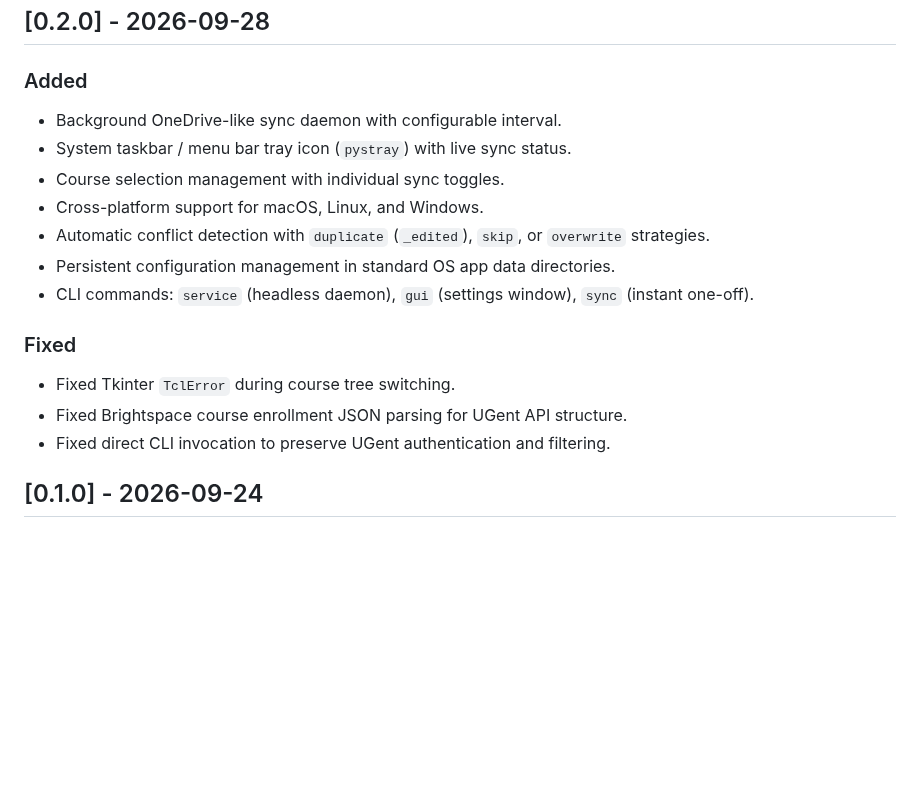
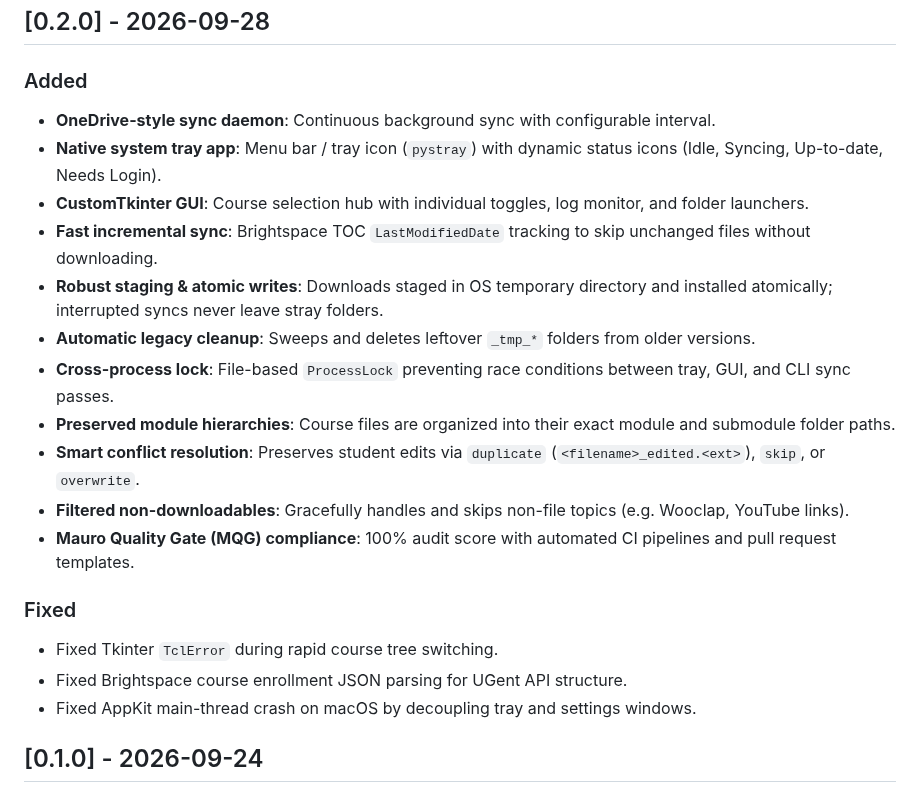
Before and after one commit to MauroDruwel/ufora-sync, a Markdown page: CHANGELOG.md, the part around the change. Rendered like a GitHub page; blank space fills up the shorter version.

```diff
--- a/CHANGELOG.md
+++ b/CHANGELOG.md
@@ -8,18 +8,22 @@ and this project adheres to [Semantic Versioning](https://semver.org/spec/v2.0.0
 ## [0.2.0] - 2026-09-28
 
 ### Added
-- Background OneDrive-like sync daemon with configurable interval.
-- System taskbar / menu bar tray icon (`pystray`) with live sync status.
-- Course selection management with individual sync toggles.
-- Cross-platform support for macOS, Linux, and Windows.
-- Automatic conflict detection with `duplicate` (`_edited`), `skip`, or `overwrite` strategies.
-- Persistent configuration management in standard OS app data directories.
-- CLI commands: `service` (headless daemon), `gui` (settings window), `sync` (instant one-off).
+- **OneDrive-style sync daemon**: Continuous background sync with configurable interval.
+- **Native system tray app**: Menu bar / tray icon (`pystray`) with dynamic status icons (Idle, Syncing, Up-to-date, Needs Login).
+- **CustomTkinter GUI**: Course selection hub with individual toggles, log monitor, and folder launchers.
+- **Fast incremental sync**: Brightspace TOC `LastModifiedDate` tracking to skip unchanged files without downloading.
+- **Robust staging & atomic writes**: Downloads staged in OS temporary directory and installed atomically; interrupted syncs never leave stray folders.
+- **Automatic legacy cleanup**: Sweeps and deletes leftover `_tmp_*` folders from older versions.
+- **Cross-process lock**: File-based `ProcessLock` preventing race conditions between tray, GUI, and CLI sync passes.
+- **Preserved module hierarchies**: Course files are organized into their exact module and submodule folder paths.
+- **Smart conflict resolution**: Preserves student edits via `duplicate` (`<filename>_edited.<ext>`), `skip`, or `overwrite`.
+- **Filtered non-downloadables**: Gracefully handles and skips non-file topics (e.g. Wooclap, YouTube links).
+- **Mauro Quality Gate (MQG) compliance**: 100% audit score with automated CI pipelines and pull request templates.
 
 ### Fixed
-- Fixed Tkinter `TclError` during course tree switching.
+- Fixed Tkinter `TclError` during rapid course tree switching.
 - Fixed Brightspace course enrollment JSON parsing for UGent API structure.
-- Fixed direct CLI invocation to preserve UGent authentication and filtering.
+- Fixed AppKit main-thread crash on macOS by decoupling tray and settings windows.
 
 ## [0.1.0] - 2026-09-24
 
```
Also changed, not shown: .github/pull_request_template.md (added, +45 -0 lines), README.md (+12 -5 lines), assets/banner.png (added), 6 other files.
